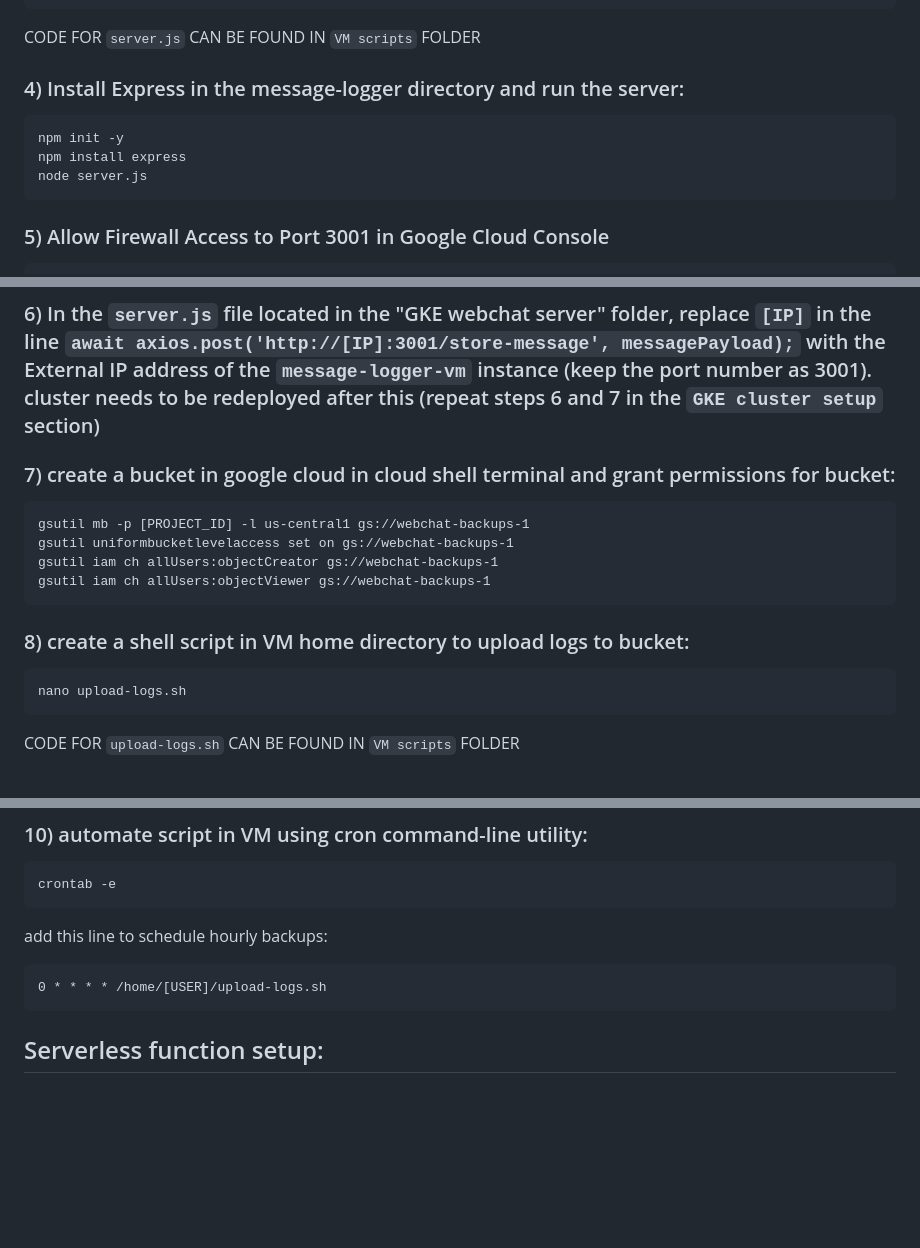
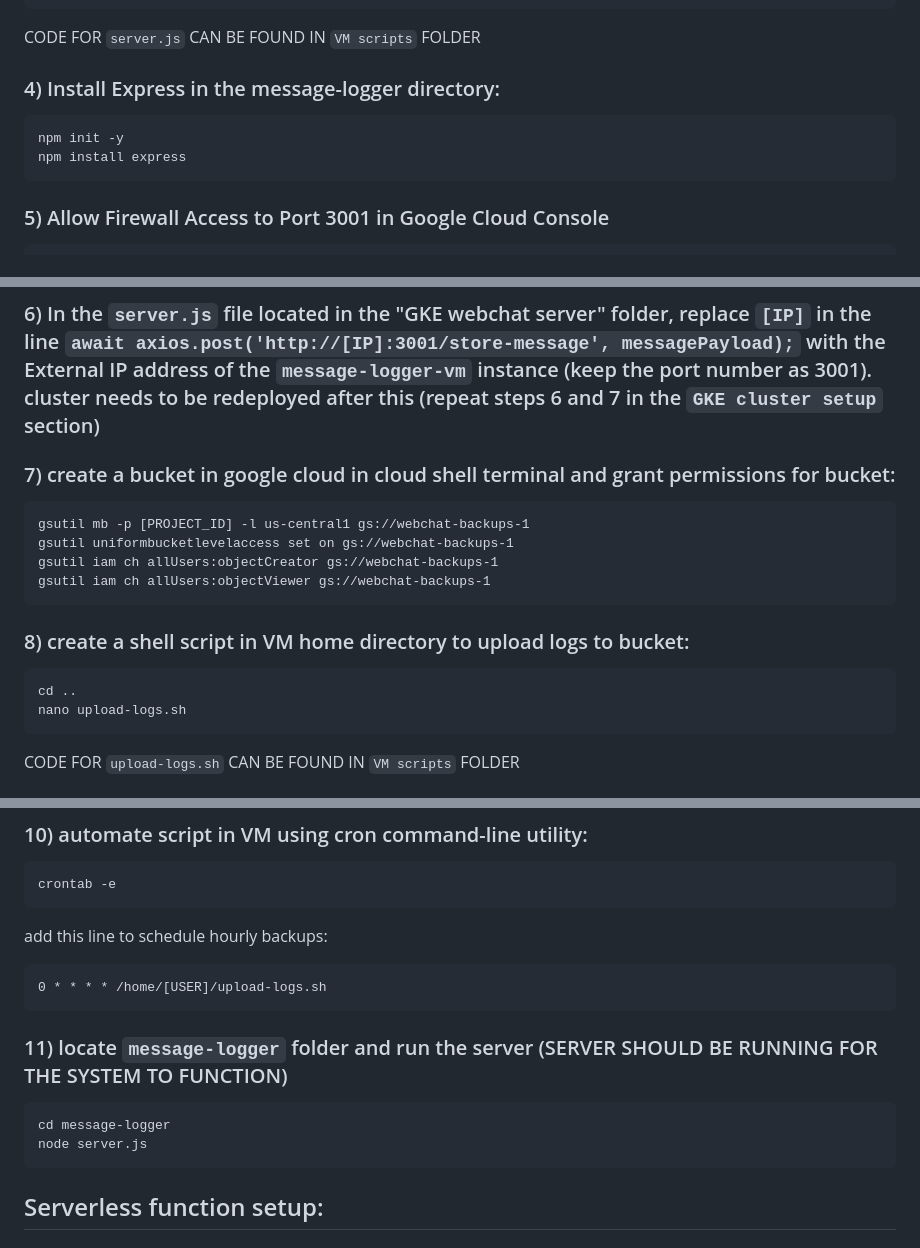
Before and after one commit to oozpay/cs436-term-project, a Markdown page: readme.md, 3 parts joined by grey strips. GitHub-like rendering; blank space fills up the shorter version.

````diff
--- a/readme.md
+++ b/readme.md
@@ -108,11 +108,10 @@ nano server.js
 ```
 CODE FOR `server.js` CAN BE FOUND IN `VM scripts` FOLDER
 
-### 4) Install Express in the message-logger directory and run the server:
+### 4) Install Express in the message-logger directory:
 ```
 npm init -y
 npm install express
-node server.js
 ```
 
 ### 5) Allow Firewall Access to Port 3001 in Google Cloud Console
@@ -128,6 +127,7 @@ Configurations:
 
 ### 6) In the `server.js` file located in the "GKE webchat server" folder, replace `[IP]` in the line `await axios.post('http://[IP]:3001/store-message', messagePayload);` with the External IP address of the `message-logger-vm` instance (keep the port number as 3001). cluster needs to be redeployed after this (repeat steps 6 and 7 in the `GKE cluster setup` section)
 
+
 ### 7) create a bucket in google cloud in cloud shell terminal and grant permissions for bucket:
 ```
 gsutil mb -p [PROJECT_ID] -l us-central1 gs://webchat-backups-1
@@ -138,6 +138,7 @@ gsutil iam ch allUsers:objectViewer gs://webchat-backups-1
 
 ### 8) create a shell script in VM home directory to upload logs to bucket:
 ```
+cd ..
 nano upload-logs.sh
 ```
 CODE FOR `upload-logs.sh` CAN BE FOUND IN `VM scripts` FOLDER
@@ -158,6 +159,11 @@ add this line to schedule hourly backups:
 0 * * * * /home/[USER]/upload-logs.sh
 ```
 
+### 11) locate `message-logger` folder and run the server (SERVER SHOULD BE RUNNING FOR THE SYSTEM TO FUNCTION)
+```
+cd message-logger
+node server.js
+```
 
 
 ## Serverless function setup:
````
